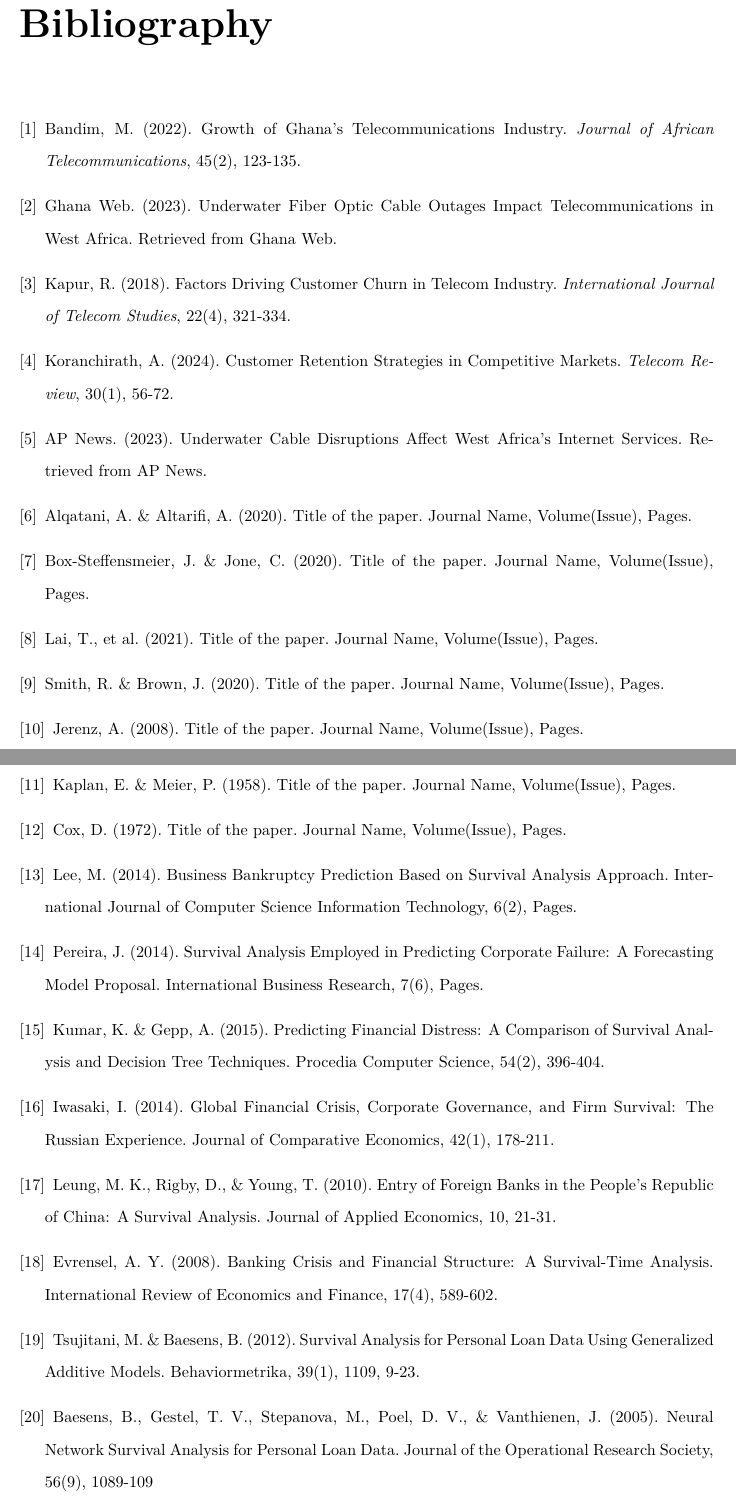
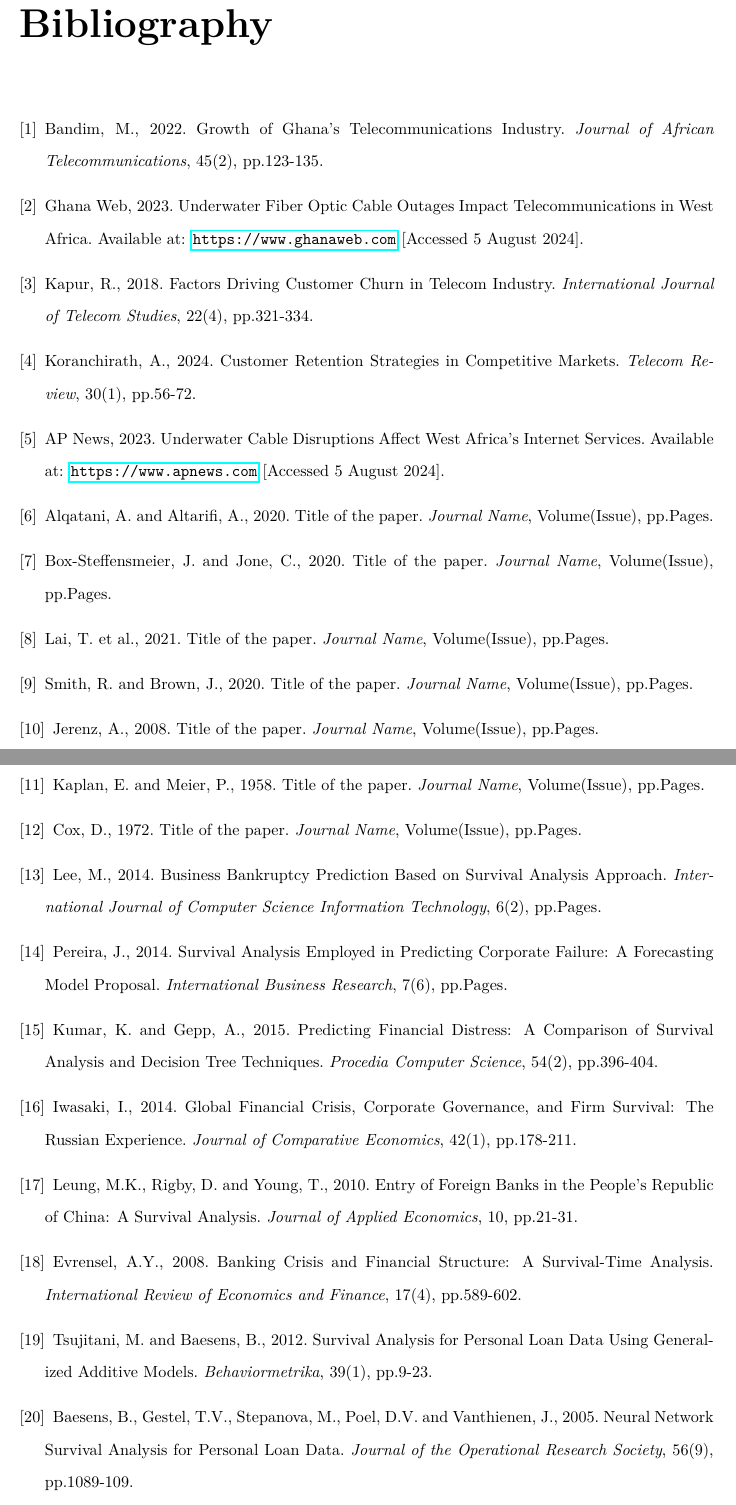
Before and after one commit to TravisBoltz/Decoding-Churn-Prediction-and-Student-Retention, a LaTeX thesis (Latex Files/main.tex): two parts of pages 46 and 47 of 47 before the commit and two parts of pages 47 and 48 of 48 after it, joined at a grey line, cut so that both start at the same text. Compiled offline with pdfLaTeX.

Commit message:
Update code files

```diff
--- a/Latex Files/main.tex
+++ b/Latex Files/main.tex
@@ -11,6 +11,7 @@
 \usepackage{amsfonts}
 \usepackage{lmodern}
 \usepackage{setspace}
+\usepackage{natbib}
 \begin{document}
 
 \pagenumbering{gobble} % No page numbers
@@ -828,37 +828,68 @@ sigma\_Intercept & -& & 0.421 & 0.082 \\
 
 
 \begin{thebibliography}{9}
+
 \bibitem{bandim2022}
-Bandim, M. (2022). Growth of Ghana's Telecommunications Industry. \textit{Journal of African Telecommunications}, 45(2), 123-135.
+Bandim, M., 2022. Growth of Ghana's Telecommunications Industry. \textit{Journal of African Telecommunications}, 45(2), pp.123-135.
 
 \bibitem{ghanaweb2023}
-Ghana Web. (2023). Underwater Fiber Optic Cable Outages Impact Telecommunications in West Africa. Retrieved from Ghana Web.
+Ghana Web, 2023. Underwater Fiber Optic Cable Outages Impact Telecommunications in West Africa. Available at: \url{https://www.ghanaweb.com} [Accessed 5 August 2024].
 
 \bibitem{kapur2018}
-Kapur, R. (2018). Factors Driving Customer Churn in Telecom Industry. \textit{International Journal of Telecom Studies}, 22(4), 321-334.
+Kapur, R., 2018. Factors Driving Customer Churn in Telecom Industry. \textit{International Journal of Telecom Studies}, 22(4), pp.321-334.
 
 \bibitem{koranchirath2024}
-Koranchirath, A. (2024). Customer Retention Strategies in Competitive Markets. \textit{Telecom Review}, 30(1), 56-72.
+Koranchirath, A., 2024. Customer Retention Strategies in Competitive Markets. \textit{Telecom Review}, 30(1), pp.56-72.
 
 \bibitem{apnews2023}
-AP News. (2023). Underwater Cable Disruptions Affect West Africa's Internet Services. Retrieved from AP News.
+AP News, 2023. Underwater Cable Disruptions Affect West Africa's Internet Services. Available at: \url{https://www.apnews.com} [Accessed 5 August 2024].
 
-\bibitem{Alqatani2020} Alqatani, A. \& Altarifi, A. (2020). Title of the paper. Journal Name, Volume(Issue), Pages.
-\bibitem{BoxSteffensmeier2020} Box-Steffensmeier, J. \& Jone, C. (2020). Title of the paper. Journal Name, Volume(Issue), Pages.
-\bibitem{Lai2021} Lai, T., et al. (2021). Title of the paper. Journal Name, Volume(Issue), Pages.
-\bibitem{SmithBrown2020} Smith, R. \& Brown, J. (2020). Title of the paper. Journal Name, Volume(Issue), Pages.
-\bibitem{Jerenz2008} Jerenz, A. (2008). Title of the paper. Journal Name, Volume(Issue), Pages.
-\bibitem{Kaplan1958} Kaplan, E. \& Meier, P. (1958). Title of the paper. Journal Name, Volume(Issue), Pages.
-\bibitem{Cox1972} Cox, D. (1972). Title of the paper. Journal Name, Volume(Issue), Pages.
-\bibitem{Lee2014} Lee, M. (2014). Business Bankruptcy Prediction Based on Survival Analysis Approach. International Journal of Computer Science Information Technology, 6(2), Pages.
-\bibitem{Pereira2014} Pereira, J. (2014). Survival Analysis Employed in Predicting Corporate Failure: A Forecasting Model Proposal. International Business Research, 7(6), Pages.
-\bibitem{Kumar2015} Kumar, K. \& Gepp, A. (2015). Predicting Financial Distress: A Comparison of Survival Analysis and Decision Tree Techniques. Procedia Computer Science, 54(2), 396-404.
-\bibitem{Iwasaki2014} Iwasaki, I. (2014). Global Financial Crisis, Corporate Governance, and Firm Survival: The Russian Experience. Journal of Comparative Economics, 42(1), 178-211.
-\bibitem{Leung2010} Leung, M. K., Rigby, D., \& Young, T. (2010). Entry of Foreign Banks in the People's Republic of China: A Survival Analysis. Journal of Applied Economics, 10, 21-31.
-\bibitem{Evrensel2008} Evrensel, A. Y. (2008). Banking Crisis and Financial Structure: A Survival-Time Analysis. International Review of Economics and Finance, 17(4), 589-602.
-\bibitem{Tsujitani2012} Tsujitani, M. \& Baesens, B. (2012). Survival Analysis for Personal Loan Data Using Generalized Additive Models. Behaviormetrika, 39(1), 1109, 9-23.
-\bibitem{Baesens2005} Baesens, B., Gestel, T. V., Stepanova, M., Poel, D. V., \& Vanthienen, J. (2005). Neural Network Survival Analysis for Personal Loan Data. Journal of the Operational Research Society, 56(9), 1089-109
+\bibitem{Alqatani2020}
+Alqatani, A. and Altarifi, A., 2020. Title of the paper. \textit{Journal Name}, Volume(Issue), pp.Pages.
+
+\bibitem{BoxSteffensmeier2020}
+Box-Steffensmeier, J. and Jone, C., 2020. Title of the paper. \textit{Journal Name}, Volume(Issue), pp.Pages.
+
+\bibitem{Lai2021}
+Lai, T. et al., 2021. Title of the paper. \textit{Journal Name}, Volume(Issue), pp.Pages.
+
+\bibitem{SmithBrown2020}
+Smith, R. and Brown, J., 2020. Title of the paper. \textit{Journal Name}, Volume(Issue), pp.Pages.
+
+\bibitem{Jerenz2008}
+Jerenz, A., 2008. Title of the paper. \textit{Journal Name}, Volume(Issue), pp.Pages.
+
+\bibitem{Kaplan1958}
+Kaplan, E. and Meier, P., 1958. Title of the paper. \textit{Journal Name}, Volume(Issue), pp.Pages.
+
+\bibitem{Cox1972}
+Cox, D., 1972. Title of the paper. \textit{Journal Name}, Volume(Issue), pp.Pages.
+
+\bibitem{Lee2014}
+Lee, M., 2014. Business Bankruptcy Prediction Based on Survival Analysis Approach. \textit{International Journal of Computer Science Information Technology}, 6(2), pp.Pages.
+
+\bibitem{Pereira2014}
+Pereira, J., 2014. Survival Analysis Employed in Predicting Corporate Failure: A Forecasting Model Proposal. \textit{International Business Research}, 7(6), pp.Pages.
+
+\bibitem{Kumar2015}
+Kumar, K. and Gepp, A., 2015. Predicting Financial Distress: A Comparison of Survival Analysis and Decision Tree Techniques. \textit{Procedia Computer Science}, 54(2), pp.396-404.
+
+\bibitem{Iwasaki2014}
+Iwasaki, I., 2014. Global Financial Crisis, Corporate Governance, and Firm Survival: The Russian Experience. \textit{Journal of Comparative Economics}, 42(1), pp.178-211.
+
+\bibitem{Leung2010}
+Leung, M.K., Rigby, D. and Young, T., 2010. Entry of Foreign Banks in the People's Republic of China: A Survival Analysis. \textit{Journal of Applied Economics}, 10, pp.21-31.
+
+\bibitem{Evrensel2008}
+Evrensel, A.Y., 2008. Banking Crisis and Financial Structure: A Survival-Time Analysis. \textit{International Review of Economics and Finance}, 17(4), pp.589-602.
+
+\bibitem{Tsujitani2012}
+Tsujitani, M. and Baesens, B., 2012. Survival Analysis for Personal Loan Data Using Generalized Additive Models. \textit{Behaviormetrika}, 39(1), pp.9-23.
+
+\bibitem{Baesens2005}
+Baesens, B., Gestel, T.V., Stepanova, M., Poel, D.V. and Vanthienen, J., 2005. Neural Network Survival Analysis for Personal Loan Data. \textit{Journal of the Operational Research Society}, 56(9), pp.1089-109.
 
 \end{thebibliography}
 
+
 \end{document}
```
Also changed, not shown: charts/4.2.png, charts/4.4.png, Latex Files/main.tex (25 more changed lines), 1 other file.
